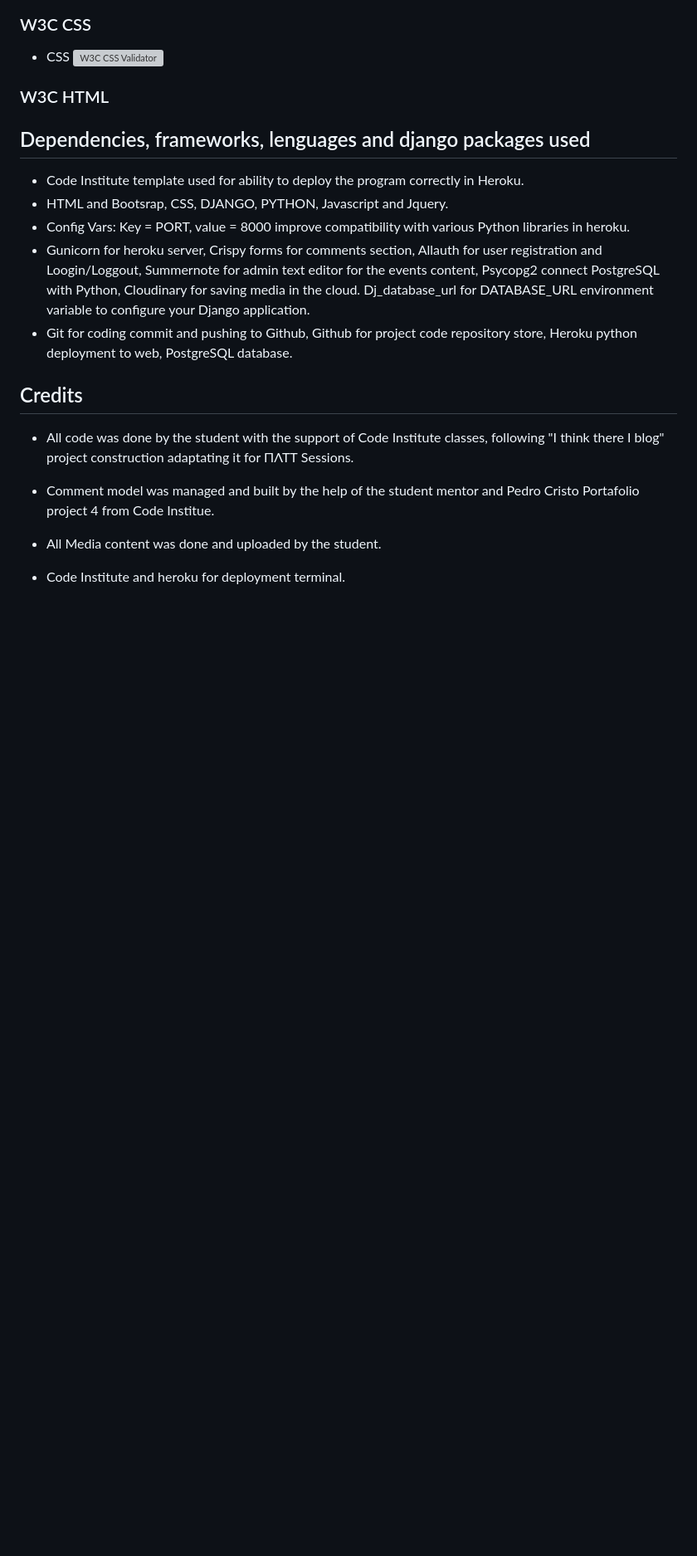
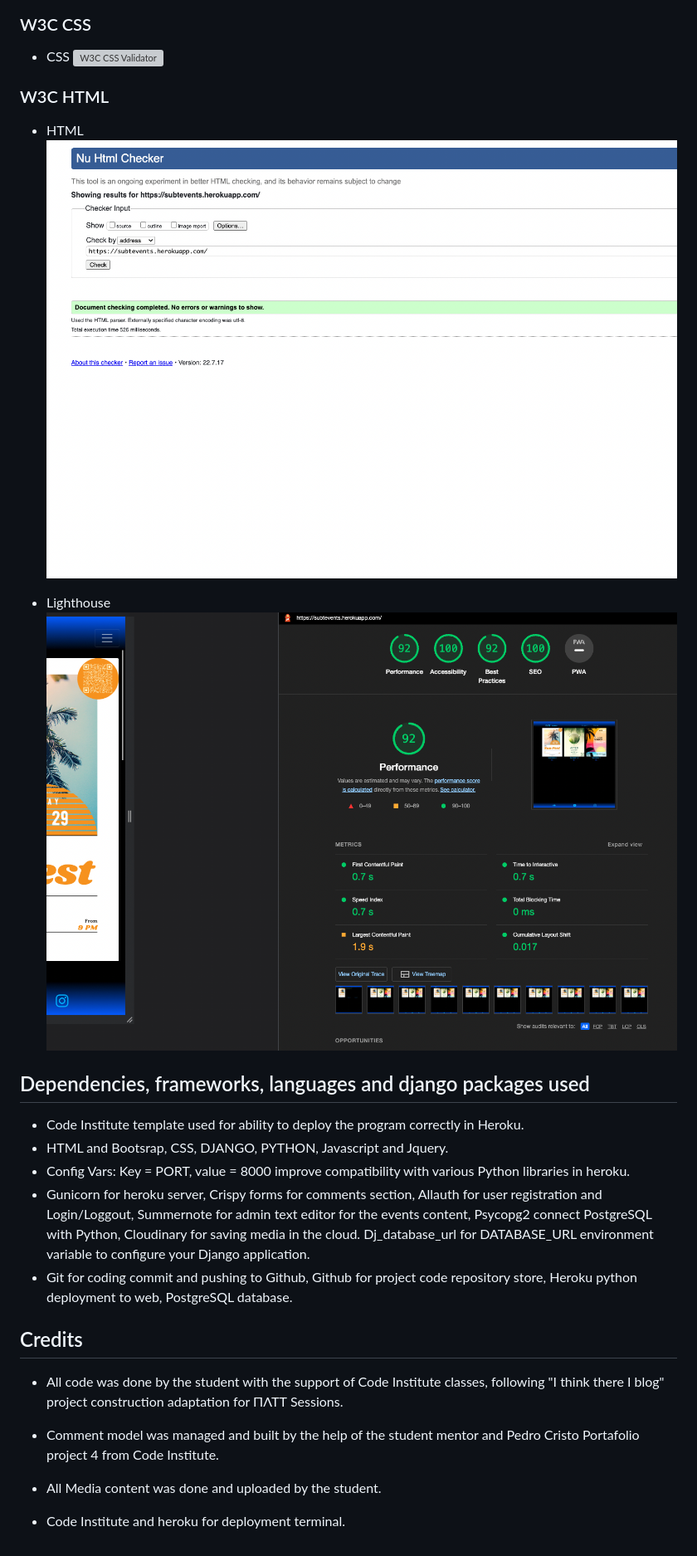
Before and after one commit to matiasconsiglio/project-4, a Markdown page: README.md, the part around the change printed below. Shown: that part at 83% size. Rendered like a GitHub page; pictures changed too: assets/readme-images/html-validator.png (added), assets/readme-images/lighthouse.png (added); blank space fills up the shorter version; grey boxes are pictures that could not be loaded.

Commit message:
no css bud add, readme finish, ready to send to codeinstitute

```diff
--- a/README.md
+++ b/README.md
@@ -479,20 +481,26 @@ ALLOWED_HOSTS = ['subtevents.herokuapp.com', 'localhost']
 
 ### W3C HTML
 
+- HTML
+![W3C HTML Validator](/assets/readme-images/html-validator.png)
+
+- Lighthouse
+![Developers lighthouse](/assets/readme-images/lighthouse.png)
 
 
-## Dependencies, frameworks, lenguages and django packages used
+## Dependencies, frameworks, languages and django packages used
 
 - Code Institute template used for ability to deploy the program correctly in Heroku.
 - HTML and Bootsrap, CSS, DJANGO, PYTHON, Javascript and Jquery.
 - Config Vars: Key = PORT, value = 8000 improve compatibility with various Python libraries in heroku.
-- Gunicorn for heroku server, Crispy forms for comments section, Allauth for user registration and Loogin/Loggout, Summernote for admin text editor for the events content, Psycopg2 connect PostgreSQL with Python, Cloudinary for saving media in the cloud. Dj_database_url for DATABASE_URL environment variable to configure your Django application.
+- Gunicorn for heroku server, Crispy forms for comments section, Allauth for user registration and Login/Loggout, Summernote for admin text editor for the events content, Psycopg2 connect PostgreSQL with Python, Cloudinary for saving media in the cloud. Dj_database_url for DATABASE_URL environment variable to configure your Django application.
 - Git for coding commit and pushing to Github, Github for project code repository store, Heroku python deployment to web, PostgreSQL database.
 
 ## Credits
 
-- All code was done by the student with the support of Code Institute classes, following "I think there I blog" project construction adaptating it for ΠΛΤΤ Sessions.
-- Comment model was managed and built by the help of the student mentor and Pedro Cristo Portafolio project 4 from Code Institue.
+- All code was done by the student with the support of Code Institute classes, following "I think there I blog" project construction adaptation for ΠΛΤΤ Sessions.
+
+- Comment model was managed and built by the help of the student mentor and Pedro Cristo Portafolio project 4 from Code Institute.
 
 - All Media content was done and uploaded by the student.
 
```
Also changed, not shown: other parts of README.md (+52 -50 lines).
